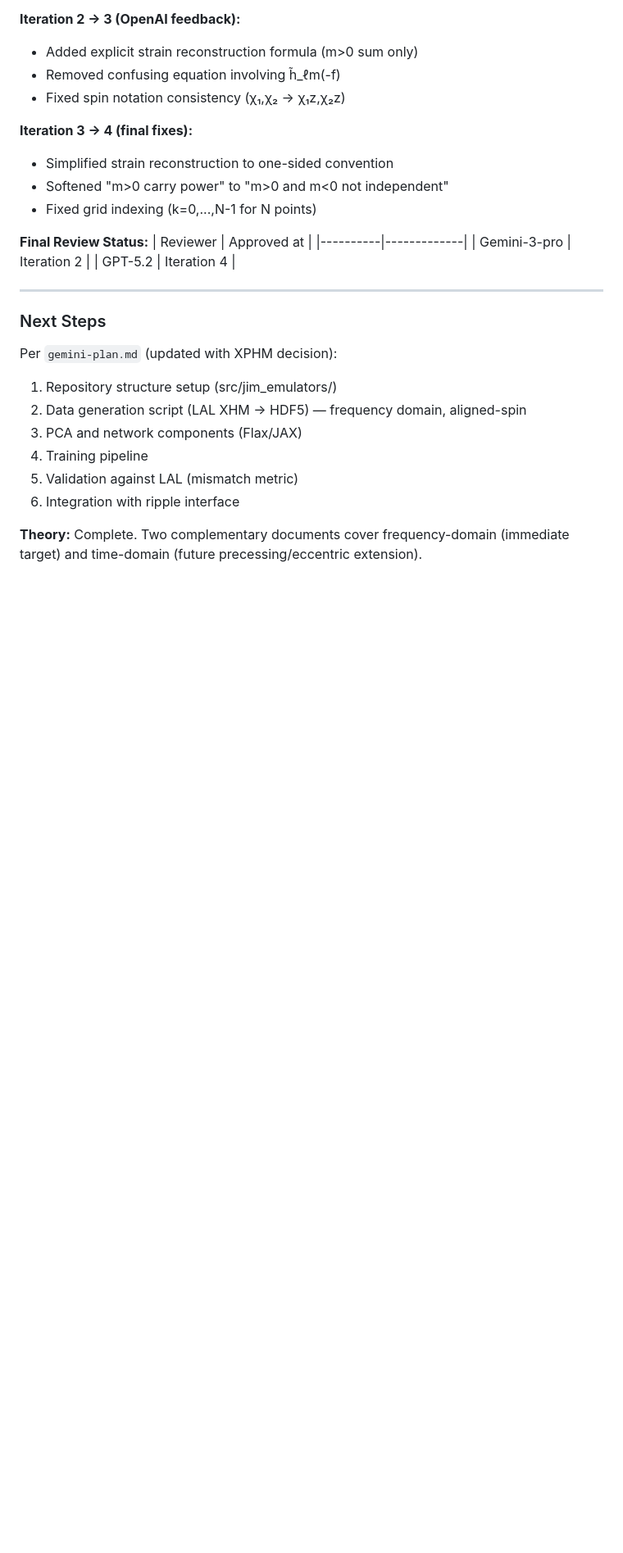
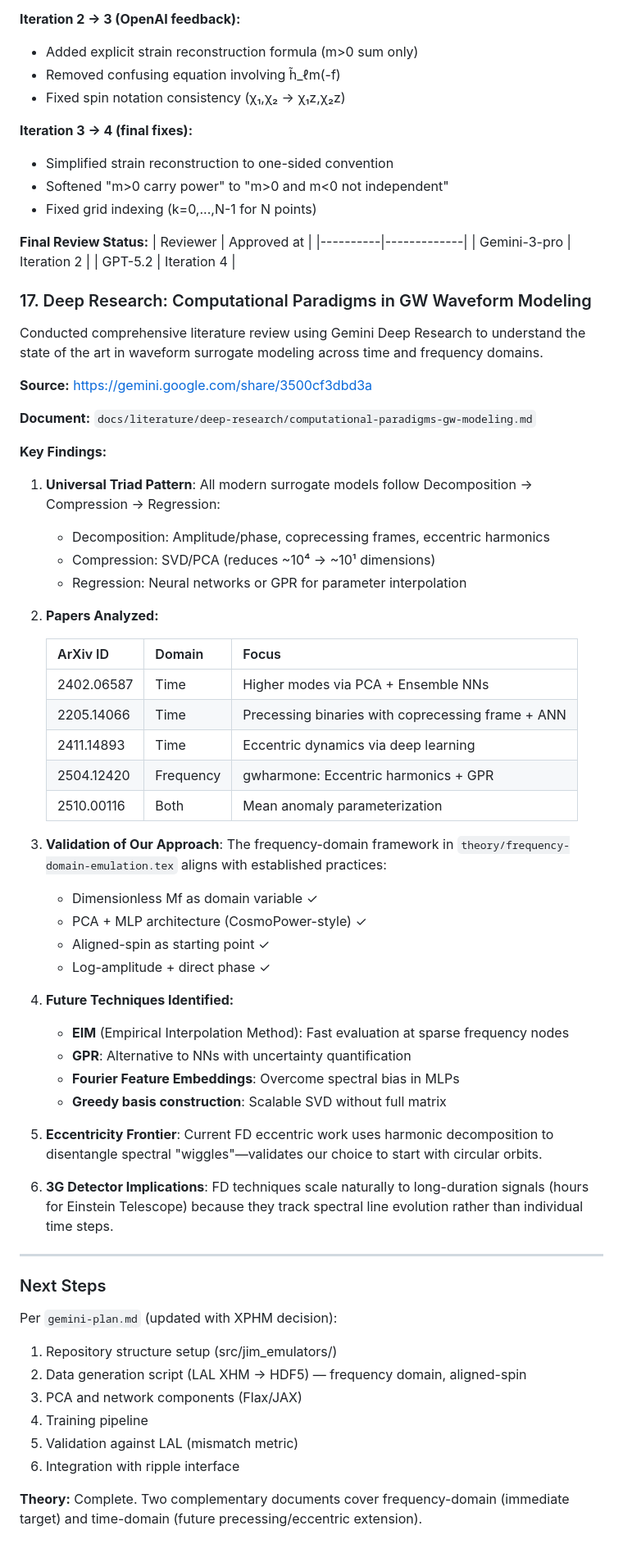
Before and after one commit to handley-lab/jim-emulators, a Markdown page: docs/development-log.md, the part around the change. Shown at 82% size. Drawn GitHub-style; blank space fills up the shorter version.

Commit message:
Add deep research literature review
Gemini Deep Research survey of waveform surrogate techniques:
- Universal pattern: Decomposition → Compression → Regression
- Validates our PCA + MLP approach for frequency domain
- Identifies future techniques: EIM, GPR, Fourier features
- Papers: 2402.06587, 2205.14066, 2411.14893, 2504.12420, 2510.00116

Source: https://gemini.google.com/share/3500cf3dbd3a

🤖 Generated with [Claude Code](https://claude.com/claude-code)

Co-Authored-By: Claude Opus 4.5 <noreply@anthropic.com>

```diff
--- a/docs/development-log.md
+++ b/docs/development-log.md
@@ -415,6 +415,47 @@ The frequency-domain document underwent iterative review using the same OpenAI (
 | Gemini-3-pro | Iteration 2 |
 | GPT-5.2 | Iteration 4 |
 
+### 17. Deep Research: Computational Paradigms in GW Waveform Modeling
+
+Conducted comprehensive literature review using Gemini Deep Research to understand the state of the art in waveform surrogate modeling across time and frequency domains.
+
+**Source:** https://gemini.google.com/share/3500cf3dbd3a
+
+**Document:** `docs/literature/deep-research/computational-paradigms-gw-modeling.md`
+
+**Key Findings:**
+
+1. **Universal Triad Pattern**: All modern surrogate models follow Decomposition → Compression → Regression:
+   - Decomposition: Amplitude/phase, coprecessing frames, eccentric harmonics
+   - Compression: SVD/PCA (reduces ~10⁴ → ~10¹ dimensions)
+   - Regression: Neural networks or GPR for parameter interpolation
+
+2. **Papers Analyzed:**
+
+   | ArXiv ID | Domain | Focus |
+   |----------|--------|-------|
+   | 2402.06587 | Time | Higher modes via PCA + Ensemble NNs |
+   | 2205.14066 | Time | Precessing binaries with coprecessing frame + ANN |
+   | 2411.14893 | Time | Eccentric dynamics via deep learning |
+   | 2504.12420 | Frequency | gwharmone: Eccentric harmonics + GPR |
+   | 2510.00116 | Both | Mean anomaly parameterization |
+
+3. **Validation of Our Approach**: The frequency-domain framework in `theory/frequency-domain-emulation.tex` aligns with established practices:
+   - Dimensionless Mf as domain variable ✓
+   - PCA + MLP architecture (CosmoPower-style) ✓
+   - Aligned-spin as starting point ✓
+   - Log-amplitude + direct phase ✓
+
+4. **Future Techniques Identified:**
+   - **EIM** (Empirical Interpolation Method): Fast evaluation at sparse frequency nodes
+   - **GPR**: Alternative to NNs with uncertainty quantification
+   - **Fourier Feature Embeddings**: Overcome spectral bias in MLPs
+   - **Greedy basis construction**: Scalable SVD without full matrix
+
+5. **Eccentricity Frontier**: Current FD eccentric work uses harmonic decomposition to disentangle spectral "wiggles"—validates our choice to start with circular orbits.
+
+6. **3G Detector Implications**: FD techniques scale naturally to long-duration signals (hours for Einstein Telescope) because they track spectral line evolution rather than individual time steps.
+
 ---
 
 ### Next Steps
```
Also changed, not shown: .claude/CLAUDE.md (+16 -0 lines), 1 other file.
